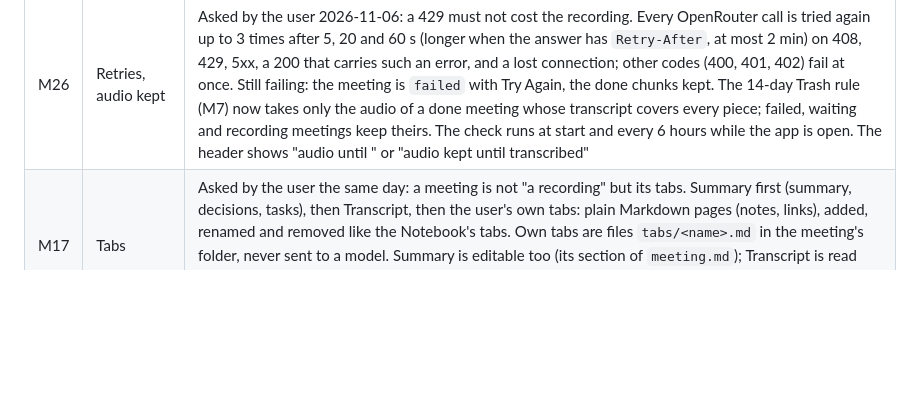
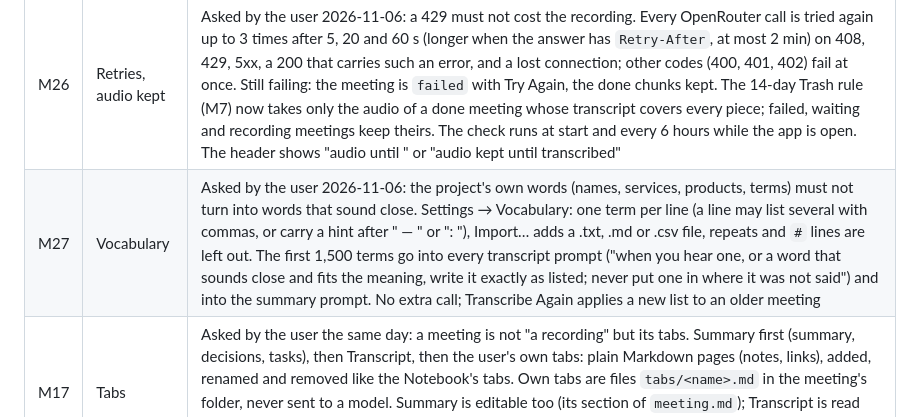
Before and after one commit to Stanislavussov/akit, a Markdown page: docs/design/meetings.md, the part around the change. GitHub-like rendering; blank space fills up the shorter version.

```diff
--- a/docs/design/meetings.md
+++ b/docs/design/meetings.md
@@ -60,6 +60,7 @@ Not a meeting bot that joins the call, not live captions, not recording all day.
 | M24 | Ask, similar | Ask… opens a chat over the meetings. Scope: this meeting, last 7 or 30 days, all, optionally one tag. Today's date goes first. Each meeting in scope goes in as `[n]` with its date, title, tags and summary; then transcripts, best keyword match first (also those without a match), while a budget of 300,000 characters lasts (this meeting's scope always has its transcript). One call to the summary model; the answer is in the question's language and cites `[n]`, which become links to the meetings. A follow-up carries the earlier questions and answers; another scope or tag starts a new chat. A paid call whose answer cannot be read still counts its cost. Each call's date, model, tokens and cost (not the text) go to `<root>/.asks.jsonl`; they count in the monthly limit and show in Costs as questions. Similar meetings: up to 5, by word overlap (TF-IDF) of title, tags and summary, local, no model |
 | M25 | AKit links | The package still has no AKit dependency: the host passes `MeetingsLinks` (closures); `Meetings.app` passes none and the menu is hidden. AKit's links: **Add Tasks to Notebook…** (the summary's open tasks, Me's checked, a Notebook tab; each `- [ ] task — title, date` under today's heading); **Add to Work Log** (one `#meeting` line at the meeting's start, the title as text, the summary's first sentences as the entry's summary; marked in `meeting.json` `exports`; the item then reads Add to Work Log Again, so a second line is a choice); **Propose to Knowledge…** (one text call over the summary and transcript with the base's note ids and titles; facts about services, events, repositories and owners become note proposals in the base's Inbox, never committed; the user accepts them on Knowledge → Inbox) |
 | M26 | Retries, audio kept | Asked by the user 2026-11-06: a 429 must not cost the recording. Every OpenRouter call is tried again up to 3 times after 5, 20 and 60 s (longer when the answer has `Retry-After`, at most 2 min) on 408, 429, 5xx, a 200 that carries such an error, and a lost connection; other codes (400, 401, 402) fail at once. Still failing: the meeting is `failed` with Try Again, the done chunks kept. The 14-day Trash rule (M7) now takes only the audio of a done meeting whose transcript covers every piece; failed, waiting and recording meetings keep theirs. The check runs at start and every 6 hours while the app is open. The header shows "audio until <day>" or "audio kept until transcribed" |
+| M27 | Vocabulary | Asked by the user 2026-11-06: the project's own words (names, services, products, terms) must not turn into words that sound close. Settings → Vocabulary: one term per line (a line may list several with commas, or carry a hint after " — " or ": "), Import… adds a .txt, .md or .csv file, repeats and `#` lines are left out. The first 1,500 terms go into every transcript prompt ("when you hear one, or a word that sounds close and fits the meaning, write it exactly as listed; never put one in where it was not said") and into the summary prompt. No extra call; Transcribe Again applies a new list to an older meeting |
 | M17 | Tabs | Asked by the user the same day: a meeting is not "a recording" but its tabs. Summary first (summary, decisions, tasks), then Transcript, then the user's own tabs: plain Markdown pages (notes, links), added, renamed and removed like the Notebook's tabs. Own tabs are files `tabs/<name>.md` in the meeting's folder, never sent to a model. Summary is editable too (its section of `meeting.md`); Transcript is read only. The editor comes from the host app: AKit passes its Crepe editor (the Notebook's), `Meetings.app` a plain Markdown text editor, so the package needs no web bundle |
 
 ## Pages
```
Also changed, not shown: docs/guides/meetings.ru.md (+2 -1 lines), docs/guides/images/meetings-settings.png, docs/guides/images/meetings.png, 5 other files.
